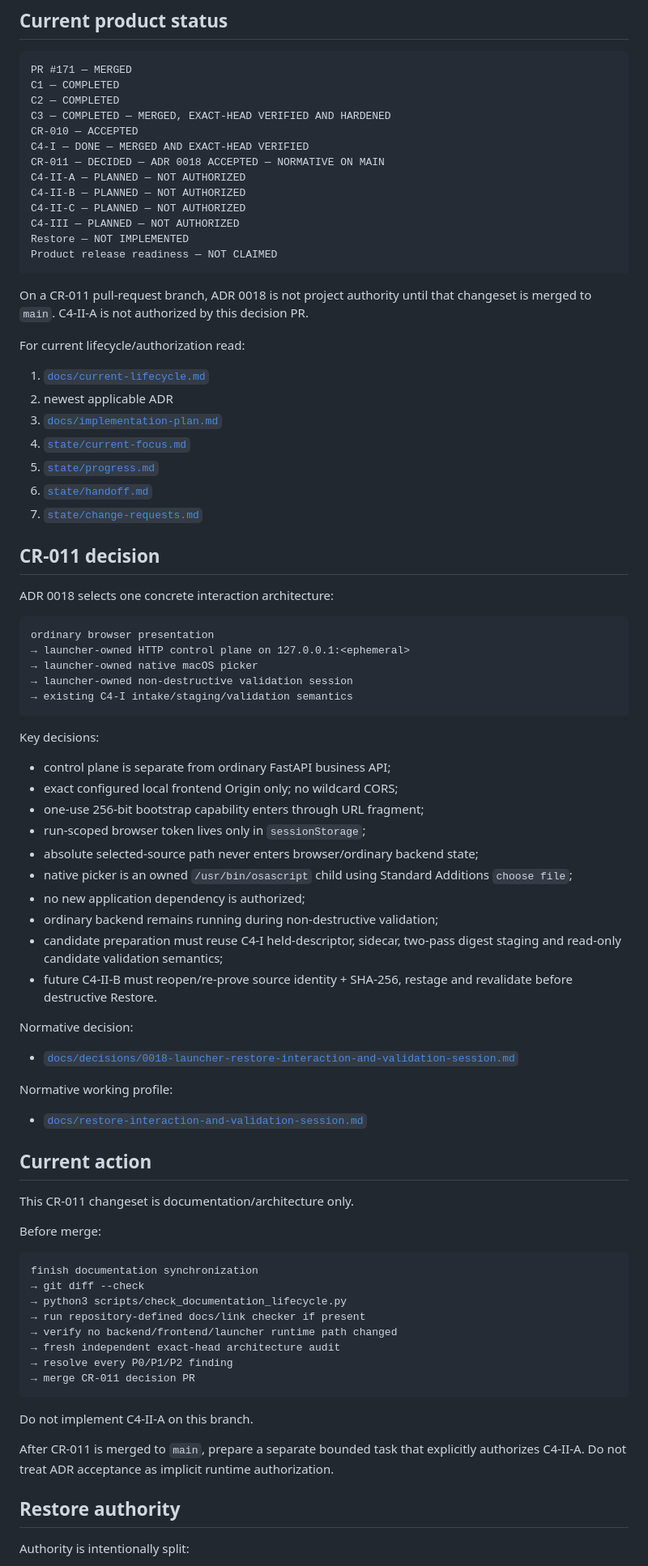
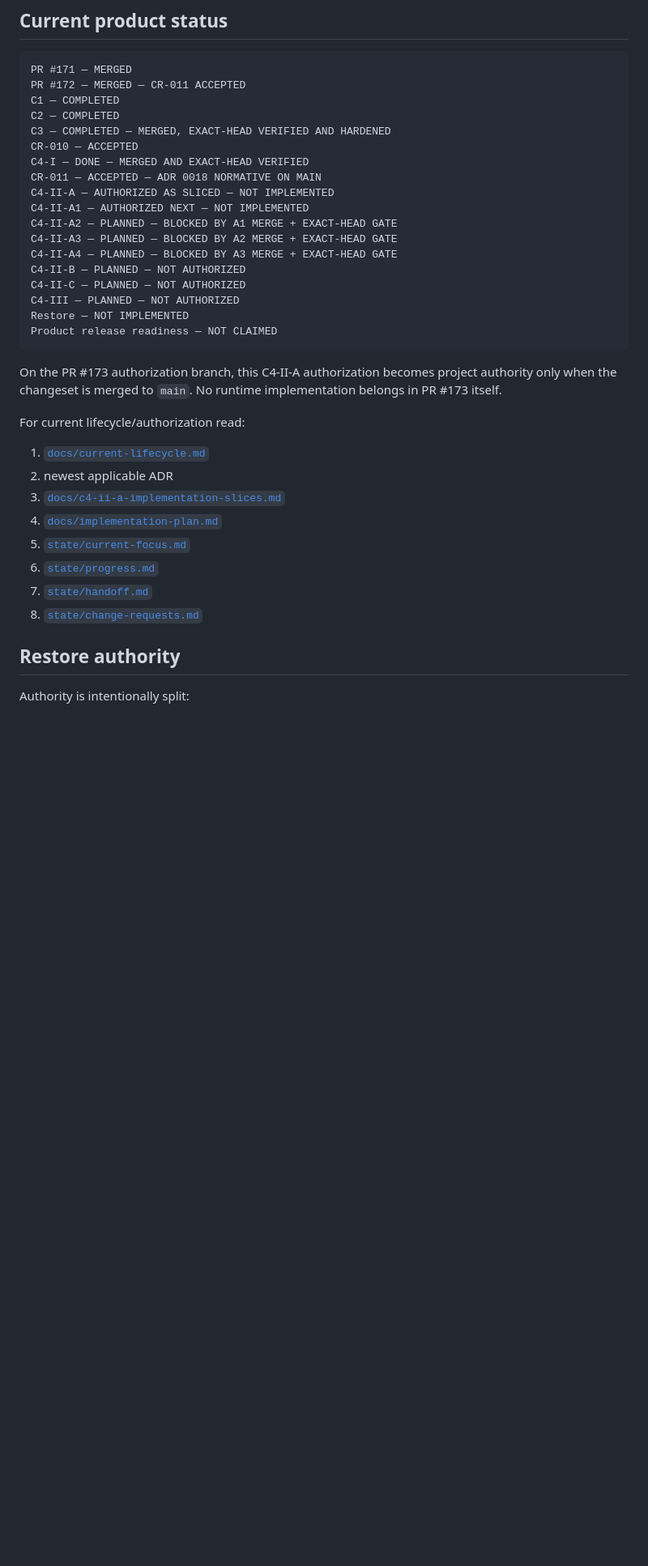
Before and after one commit to Mitronomik/cosmetic-workshop-os, a Markdown page: README.md, the part around one of its changes. Shown at 81% size. GitHub-like rendering; blank space fills up the shorter version.

Commit message:
docs: authorize sliced C4-II-A lifecycle

````diff
--- a/README.md
+++ b/README.md
@@ -14,13 +14,18 @@ open and use without GitHub, Git, Python, Node.js, Docker or a terminal.
 
 ```text
 PR #171 — MERGED
+PR #172 — MERGED — CR-011 ACCEPTED
 C1 — COMPLETED
 C2 — COMPLETED
 C3 — COMPLETED — MERGED, EXACT-HEAD VERIFIED AND HARDENED
 CR-010 — ACCEPTED
 C4-I — DONE — MERGED AND EXACT-HEAD VERIFIED
-CR-011 — DECIDED — ADR 0018 ACCEPTED — NORMATIVE ON MAIN
-C4-II-A — PLANNED — NOT AUTHORIZED
+CR-011 — ACCEPTED — ADR 0018 NORMATIVE ON MAIN
+C4-II-A — AUTHORIZED AS SLICED — NOT IMPLEMENTED
+C4-II-A1 — AUTHORIZED NEXT — NOT IMPLEMENTED
+C4-II-A2 — PLANNED — BLOCKED BY A1 MERGE + EXACT-HEAD GATE
+C4-II-A3 — PLANNED — BLOCKED BY A2 MERGE + EXACT-HEAD GATE
+C4-II-A4 — PLANNED — BLOCKED BY A3 MERGE + EXACT-HEAD GATE
 C4-II-B — PLANNED — NOT AUTHORIZED
 C4-II-C — PLANNED — NOT AUTHORIZED
 C4-III — PLANNED — NOT AUTHORIZED
@@ -28,76 +33,20 @@ Restore — NOT IMPLEMENTED
 Product release readiness — NOT CLAIMED
 ```
 
-On a CR-011 pull-request branch, ADR 0018 is not project authority until that
-changeset is merged to `main`. C4-II-A is not authorized by this decision PR.
+On the PR #173 authorization branch, this C4-II-A authorization becomes project
+authority only when the changeset is merged to `main`. No runtime implementation
+belongs in PR #173 itself.
 
 For current lifecycle/authorization read:
 
 1. [`docs/current-lifecycle.md`](docs/current-lifecycle.md)
 2. newest applicable ADR
-3. [`docs/implementation-plan.md`](docs/implementation-plan.md)
-4. [`state/current-focus.md`](state/current-focus.md)
-5. [`state/progress.md`](state/progress.md)
-6. [`state/handoff.md`](state/handoff.md)
-7. [`state/change-requests.md`](state/change-requests.md)
-
-## CR-011 decision
-
-ADR 0018 selects one concrete interaction architecture:
-
-```text
-ordinary browser presentation
-→ launcher-owned HTTP control plane on 127.0.0.1:<ephemeral>
-→ launcher-owned native macOS picker
-→ launcher-owned non-destructive validation session
-→ existing C4-I intake/staging/validation semantics
-```
-
-Key decisions:
-
-- control plane is separate from ordinary FastAPI business API;
-- exact configured local frontend Origin only; no wildcard CORS;
-- one-use 256-bit bootstrap capability enters through URL fragment;
-- run-scoped browser token lives only in `sessionStorage`;
-- absolute selected-source path never enters browser/ordinary backend state;
-- native picker is an owned `/usr/bin/osascript` child using Standard Additions
-  `choose file`;
-- no new application dependency is authorized;
-- ordinary backend remains running during non-destructive validation;
-- candidate preparation must reuse C4-I held-descriptor, sidecar, two-pass digest
-  staging and read-only candidate validation semantics;
-- future C4-II-B must reopen/re-prove source identity + SHA-256, restage and
-  revalidate before destructive Restore.
-
-Normative decision:
-
-- [`docs/decisions/0018-launcher-restore-interaction-and-validation-session.md`](docs/decisions/0018-launcher-restore-interaction-and-validation-session.md)
-
-Normative working profile:
-
-- [`docs/restore-interaction-and-validation-session.md`](docs/restore-interaction-and-validation-session.md)
-
-## Current action
-
-This CR-011 changeset is documentation/architecture only.
-
-Before merge:
-
-```text
-finish documentation synchronization
-→ git diff --check
-→ python3 scripts/check_documentation_lifecycle.py
-→ run repository-defined docs/link checker if present
-→ verify no backend/frontend/launcher runtime path changed
-→ fresh independent exact-head architecture audit
-→ resolve every P0/P1/P2 finding
-→ merge CR-011 decision PR
-```
-
-Do not implement C4-II-A on this branch.
-
-After CR-011 is merged to `main`, prepare a separate bounded task that explicitly
-authorizes C4-II-A. Do not treat ADR acceptance as implicit runtime authorization.
+3. [`docs/c4-ii-a-implementation-slices.md`](docs/c4-ii-a-implementation-slices.md)
+4. [`docs/implementation-plan.md`](docs/implementation-plan.md)
+5. [`state/current-focus.md`](state/current-focus.md)
+6. [`state/progress.md`](state/progress.md)
+7. [`state/handoff.md`](state/handoff.md)
+8. [`state/change-requests.md`](state/change-requests.md)
 
 ## Restore authority
 
````
Also changed, not shown: other parts of README.md (+52 -1 lines).
